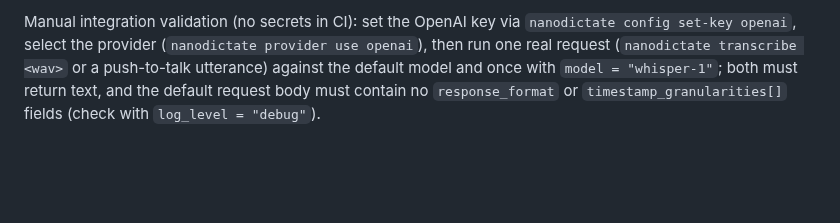
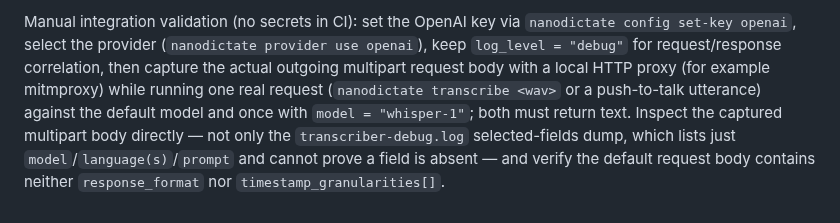
Before and after one commit to kodmial/nanodictate, a Markdown page: docs/stt-capabilities.md, the part around the change. Rendered like a GitHub page; blank space fills up the shorter version.

Commit message:
docs: validate default request via captured multipart body, not debug dump

```diff
--- a/docs/stt-capabilities.md
+++ b/docs/stt-capabilities.md
@@ -97,8 +97,13 @@ entry if the old parameter set is required.
 
 Manual integration validation (no secrets in CI): set the OpenAI key via
 `nanodictate config set-key openai`, select the provider
-(`nanodictate provider use openai`), then run one real request
-(`nanodictate transcribe <wav>` or a push-to-talk utterance) against the
-default model and once with `model = "whisper-1"`; both must return text,
-and the default request body must contain no `response_format` or
-`timestamp_granularities[]` fields (check with `log_level = "debug"`).
+(`nanodictate provider use openai`), keep `log_level = "debug"` for
+request/response correlation, then capture the actual outgoing multipart
+request body with a local HTTP proxy (for example mitmproxy) while running
+one real request (`nanodictate transcribe <wav>` or a push-to-talk
+utterance) against the default model and once with
+`model = "whisper-1"`; both must return text. Inspect the captured
+multipart body directly — not only the `transcriber-debug.log`
+selected-fields dump, which lists just `model`/`language(s)`/`prompt` and
+cannot prove a field is absent — and verify the default request body
+contains neither `response_format` nor `timestamp_granularities[]`.
```
